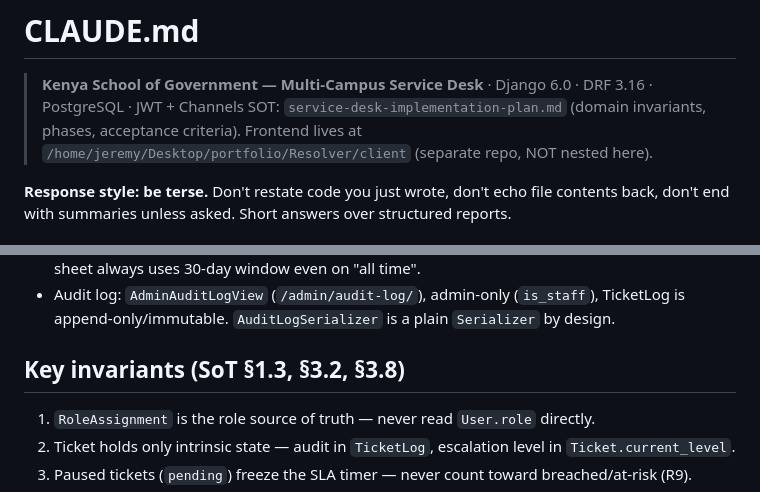
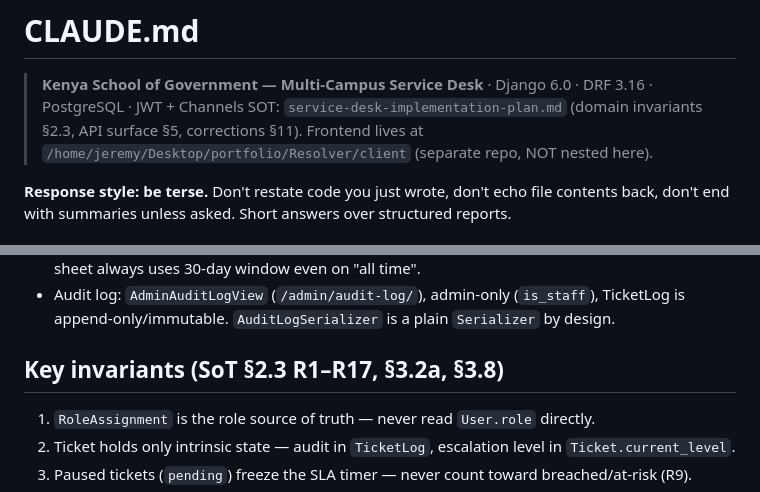
Before and after one commit to JeremyWarui/django_resolver, a Markdown page: CLAUDE.md, 2 parts joined by grey strips. GitHub-like rendering.

Commit message:
docs: point CLAUDE.md at the renumbered SOT sections

```diff
--- a/CLAUDE.md
+++ b/CLAUDE.md
@@ -1,7 +1,7 @@
 # CLAUDE.md
 
 > **Kenya School of Government — Multi-Campus Service Desk** · Django 6.0 · DRF 3.16 · PostgreSQL · JWT + Channels
-> SOT: `service-desk-implementation-plan.md` (domain invariants, phases, acceptance criteria). Frontend lives at `/home/jeremy/Desktop/portfolio/Resolver/client` (separate repo, NOT nested here).
+> SOT: `service-desk-implementation-plan.md` (domain invariants §2.3, API surface §5, corrections §11). Frontend lives at `/home/jeremy/Desktop/portfolio/Resolver/client` (separate repo, NOT nested here).
 
 **Response style: be terse.** Don't restate code you just wrote, don't echo file contents back, don't end with summaries unless asked. Short answers over structured reports.
 
@@ -44,7 +44,7 @@ All reads go through `scoped_ticket_qs(user, role)` in `apps/tickets/services/sc
 - Reports: `apps/analytics/report_views.py` (`/reports/types/`, `/reports/generate/` → styled .xlsx: Summary sheet + data sheets). Role visibility mirrored in `GenerateReports.tsx`. Summary sheet always uses 30-day window even on "all time".
 - Audit log: `AdminAuditLogView` (`/admin/audit-log/`), admin-only (`is_staff`), TicketLog is append-only/immutable. `AuditLogSerializer` is a plain `Serializer` by design.
 
-## Key invariants (SoT §1.3, §3.2, §3.8)
+## Key invariants (SoT §2.3 R1–R17, §3.2a, §3.8)
 
 1. `RoleAssignment` is the role source of truth — never read `User.role` directly.
 2. Ticket holds only intrinsic state — audit in `TicketLog`, escalation level in `Ticket.current_level`.
```
